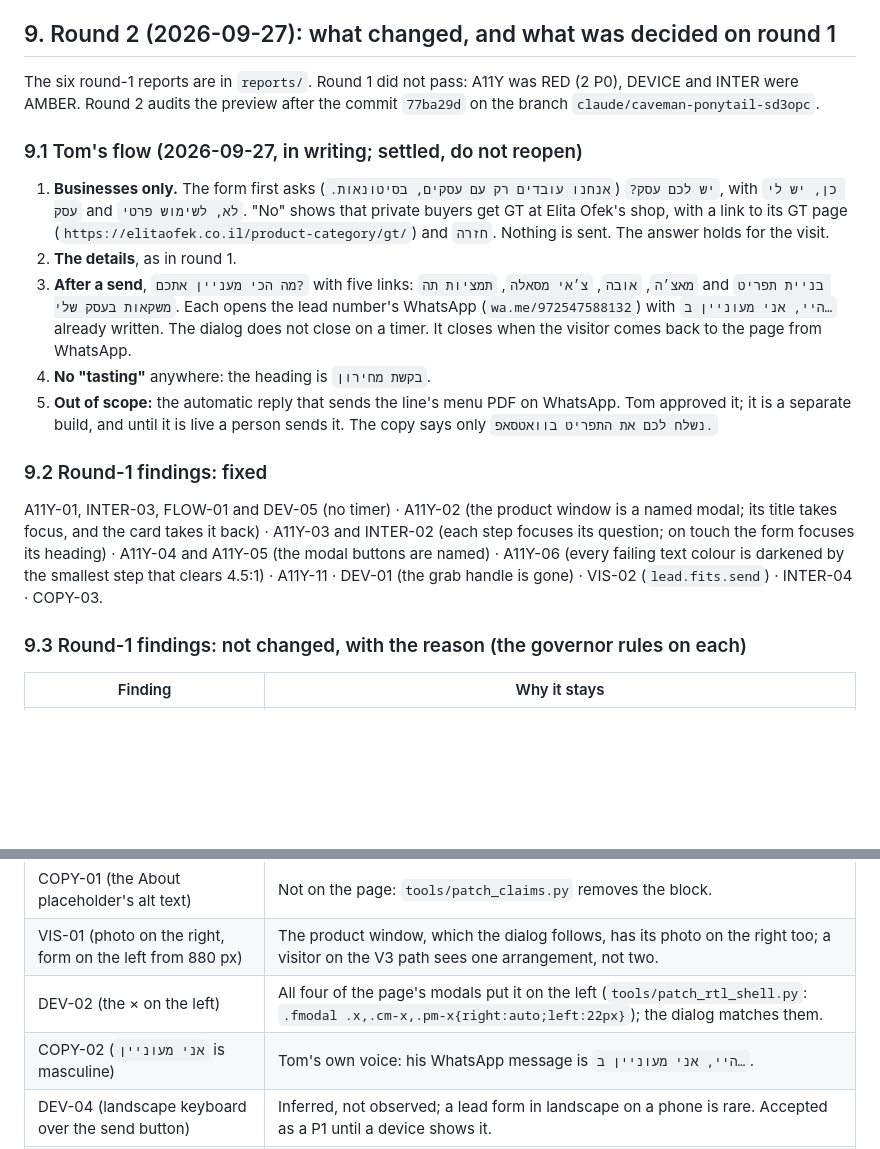
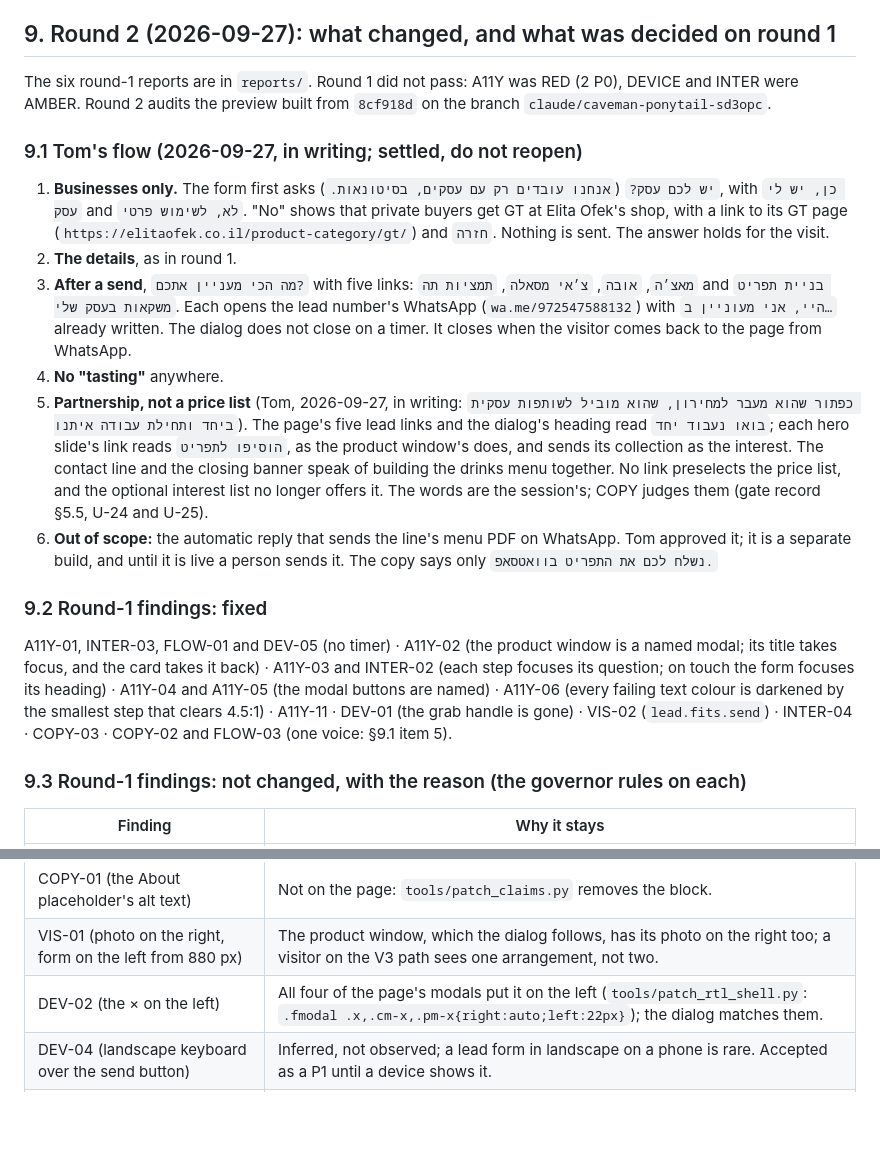
Before and after one commit to tomw200082-collab/gt-site, a Markdown page: docs/2026-09-27-site-ux-gate/BRIEF.md, 2 parts joined by grey strips. Drawn GitHub-style; blank space fills up the shorter version.

Commit message:
docs(gate): the round-2 brief records the partnership calls-to-action
Co-Authored-By: Claude <noreply@anthropic.com>
Claude-Session: https://claude.ai/code/session_01AsuDteF2uZvuhsvAFSzhD6

```diff
--- a/docs/2026-09-27-site-ux-gate/BRIEF.md
+++ b/docs/2026-09-27-site-ux-gate/BRIEF.md
@@ -203,7 +203,7 @@ renders PNGs.
 ## 9. Round 2 (2026-09-27): what changed, and what was decided on round 1
 
 The six round-1 reports are in `reports/`. Round 1 did not pass: A11Y was RED (2 P0), DEVICE and
-INTER were AMBER. Round 2 audits the preview after the commit `77ba29d` on the branch
+INTER were AMBER. Round 2 audits the preview built from `8cf918d` on the branch
 `claude/caveman-ponytail-sd3opc`.
 
 ### 9.1 Tom's flow (2026-09-27, in writing; settled, do not reopen)
@@ -217,8 +217,14 @@ INTER were AMBER. Round 2 audits the preview after the commit `77ba29d` on the b
    `תמציות תה` and `בניית תפריט משקאות בעסק שלי`. Each opens the lead number's WhatsApp
    (`wa.me/972547588132`) with `היי, אני מעוניין ב…` already written. The dialog does not close on a
    timer. It closes when the visitor comes back to the page from WhatsApp.
-4. **No "tasting"** anywhere: the heading is `בקשת מחירון`.
-5. **Out of scope:** the automatic reply that sends the line's menu PDF on WhatsApp. Tom approved it;
+4. **No "tasting"** anywhere.
+5. **Partnership, not a price list** (Tom, 2026-09-27, in writing: `כפתור שהוא מעבר למחירון, שהוא מוביל
+   לשותפות עסקית ביחד ותחילת עבודה איתנו`). The page's five lead links and the dialog's heading read
+   `בואו נעבוד יחד`; each hero slide's link reads `הוסיפו לתפריט`, as the product window's does, and sends
+   its collection as the interest. The contact line and the closing banner speak of building the drinks
+   menu together. No link preselects the price list, and the optional interest list no longer offers it.
+   The words are the session's; COPY judges them (gate record §5.5, U-24 and U-25).
+6. **Out of scope:** the automatic reply that sends the line's menu PDF on WhatsApp. Tom approved it;
    it is a separate build, and until it is live a person sends it. The copy says only
    `נשלח לכם את התפריט בוואטסאפ.`
 
@@ -228,7 +234,8 @@ A11Y-01, INTER-03, FLOW-01 and DEV-05 (no timer) · A11Y-02 (the product window
 title takes focus, and the card takes it back) · A11Y-03 and INTER-02 (each step focuses its
 question; on touch the form focuses its heading) · A11Y-04 and A11Y-05 (the modal buttons are named)
 · A11Y-06 (every failing text colour is darkened by the smallest step that clears 4.5:1) · A11Y-11 ·
-DEV-01 (the grab handle is gone) · VIS-02 (`lead.fits.send`) · INTER-04 · COPY-03.
+DEV-01 (the grab handle is gone) · VIS-02 (`lead.fits.send`) · INTER-04 · COPY-03 · COPY-02 and FLOW-03
+(one voice: §9.1 item 5).
 
 ### 9.3 Round-1 findings: not changed, with the reason (the governor rules on each)
 
@@ -239,7 +246,6 @@ DEV-01 (the grab handle is gone) · VIS-02 (`lead.fits.send`) · INTER-04 · COP
 | COPY-01 (the About placeholder's alt text) | Not on the page: `tools/patch_claims.py` removes the block. |
 | VIS-01 (photo on the right, form on the left from 880 px) | The product window, which the dialog follows, has its photo on the right too; a visitor on the V3 path sees one arrangement, not two. |
 | DEV-02 (the × on the left) | All four of the page's modals put it on the left (`tools/patch_rtl_shell.py`: `.fmodal .x,.cm-x,.pm-x{right:auto;left:22px}`); the dialog matches them. |
-| COPY-02 (`אני מעוניין` is masculine) | Tom's own voice: his WhatsApp message is `היי, אני מעוניין ב…`. |
 | DEV-04 (landscape keyboard over the send button) | Inferred, not observed; a lead form in landscape on a phone is rare. Accepted as a P1 until a device shows it. |
 | A11Y-07 (heading order) | Pre-existing across 29 card titles; the fix is the page's heading outline, not this work. Accepted as a P1. |
 | P2s not listed in §9.2 | Deferred to the report. |
```
